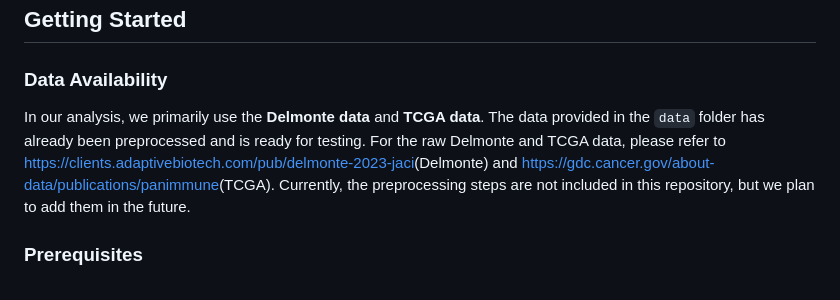
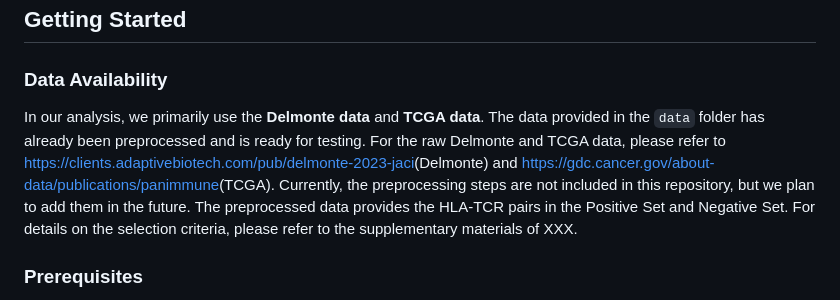
Before and after one commit to FUminlee/DePTH2-Analysis, a Markdown page: README.md, the part around the change. GitHub-like rendering.

```diff
--- a/README.md
+++ b/README.md
@@ -17,7 +17,7 @@ This repository focuses on the further development and analysis of the DePTH mod
 ## Getting Started
 
 ### Data Availability
-In our analysis, we primarily use the **Delmonte data** and **TCGA data**. The data provided in the `data` folder has already been preprocessed and is ready for testing. For the raw Delmonte and TCGA data, please refer to  [https://clients.adaptivebiotech.com/pub/delmonte-2023-jaci](#)(Delmonte) and  [https://gdc.cancer.gov/about-data/publications/panimmune](#)(TCGA). Currently, the preprocessing steps are not included in this repository, but we plan to add them in the future.
+In our analysis, we primarily use the **Delmonte data** and **TCGA data**. The data provided in the `data` folder has already been preprocessed and is ready for testing. For the raw Delmonte and TCGA data, please refer to  [https://clients.adaptivebiotech.com/pub/delmonte-2023-jaci](#)(Delmonte) and  [https://gdc.cancer.gov/about-data/publications/panimmune](#)(TCGA). Currently, the preprocessing steps are not included in this repository, but we plan to add them in the future. The preprocessed data provides the HLA-TCR pairs in the Positive Set and Negative Set. For details on the selection criteria, please refer to the supplementary materials of XXX.
 
 ### Prerequisites
 All the analyses conducted in this project are implemented in **R**. Depending on the type of analysis, different R packages are required. For convenience, we list all the required packages below. Please ensure they are installed before running the scripts.
```
